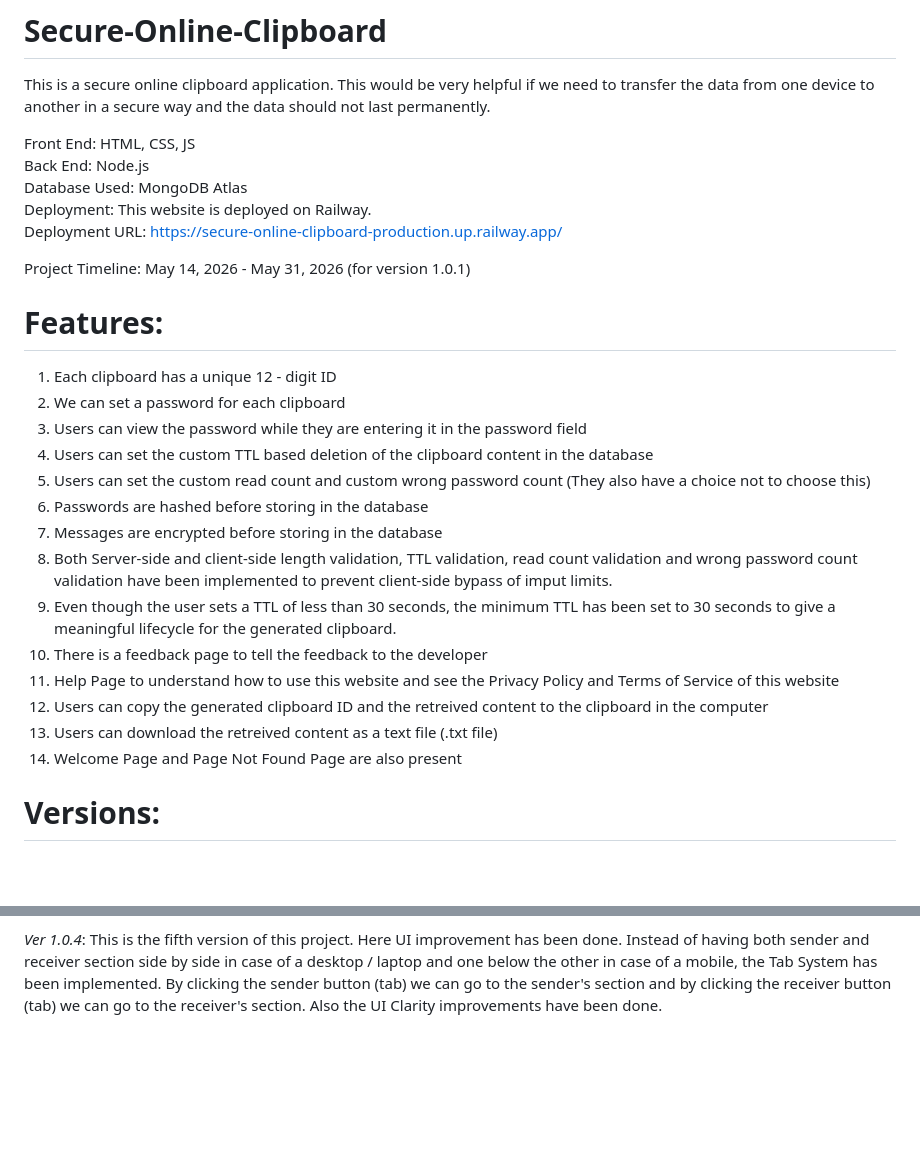
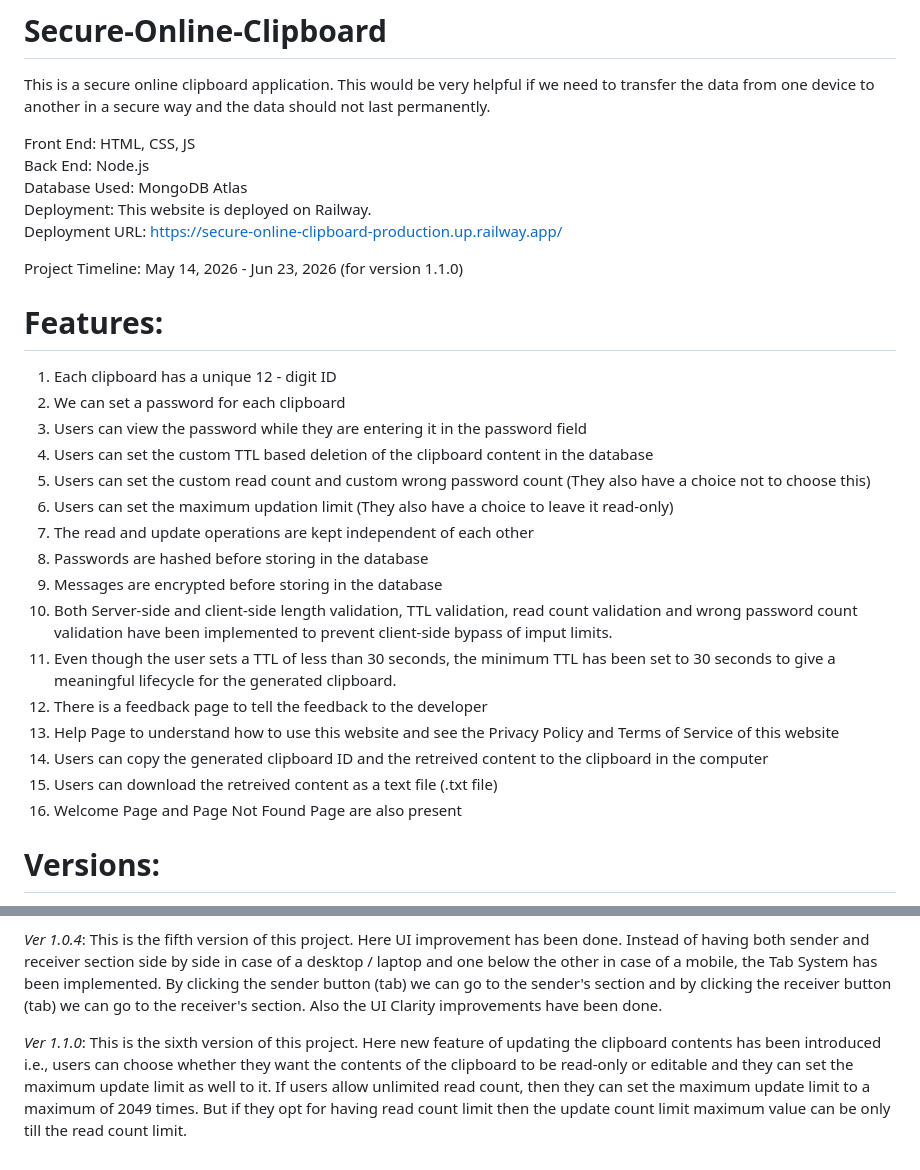
Before and after one commit to tharela-1/Secure-Online-Clipboard, a Markdown page: README.md, 2 parts joined by grey strips. GitHub-like rendering; blank space fills up the shorter version.

Commit message:
Update README.md -- Ver 1.1.0

```diff
--- a/README.md
+++ b/README.md
@@ -8,7 +8,7 @@ Database Used: MongoDB Atlas
 Deployment: This website is deployed on Railway.
 Deployment URL: https://secure-online-clipboard-production.up.railway.app/
 
-Project Timeline: May 14, 2026 - May 31, 2026 (for version 1.0.1)
+Project Timeline: May 14, 2026 - Jun 23, 2026 (for version 1.1.0)
 
 # Features:
 1. Each clipboard has a unique 12 - digit ID
@@ -16,15 +16,17 @@ Project Timeline: May 14, 2026 - May 31, 2026 (for version 1.0.1)
 3. Users can view the password while they are entering it in the password field
 4. Users can set the custom TTL based deletion of the clipboard content in the database
 5. Users can set the custom read count and custom wrong password count (They also have a choice not to choose this)
-6. Passwords are hashed before storing in the database
-7. Messages are encrypted before storing in the database
-8. Both Server-side and client-side length validation, TTL validation, read count validation and wrong password count validation have been implemented to prevent client-side bypass of imput limits.
-9. Even though the user sets a TTL of less than 30 seconds, the minimum TTL has been set to 30 seconds to give a meaningful lifecycle for the generated clipboard.
-10. There is a feedback page to tell the feedback to the developer
-11. Help Page to understand how to use this website and see the Privacy Policy and Terms of Service of this website
-12. Users can copy the generated clipboard ID and the retreived content to the clipboard in the computer
-13. Users can download the retreived content as a text file (.txt file)
-14. Welcome Page and Page Not Found Page are also present
+6. Users can set the maximum updation limit (They also have a choice to leave it read-only)
+7. The read and update operations are kept independent of each other
+8. Passwords are hashed before storing in the database
+9. Messages are encrypted before storing in the database
+10. Both Server-side and client-side length validation, TTL validation, read count validation and wrong password count validation have been implemented to prevent client-side bypass of imput limits.
+11. Even though the user sets a TTL of less than 30 seconds, the minimum TTL has been set to 30 seconds to give a meaningful lifecycle for the generated clipboard.
+12. There is a feedback page to tell the feedback to the developer
+13. Help Page to understand how to use this website and see the Privacy Policy and Terms of Service of this website
+14. Users can copy the generated clipboard ID and the retreived content to the clipboard in the computer
+15. Users can download the retreived content as a text file (.txt file)
+16. Welcome Page and Page Not Found Page are also present
 
 # Versions:
 *Ver 1.0.0*: It is the basic version of the project. Only some of the features listed above are implemented. But user has to calculate the TTL in seconds and enter it. Users can enter upto 1000 characters per clipboard.
@@ -36,3 +38,5 @@ Project Timeline: May 14, 2026 - May 31, 2026 (for version 1.0.1)
 *Ver 1.0.3*: This is the fourth version of this project. Major security fixes have been done: Server side length validation, Server side TTL validation, Server side read count validation and Server side wrong password count validation have been added with the already existing client-side length validation, client-side TTL validation, client-side read count validation and client-side wrong password count validation to prevent client-side bypass of input limits. TTL Fixes have been done: Giving Minimum TTL of 30 seconds even though the user sets below it so that the clipboard content the user sends can get a meaningful lifecycle.
 
 *Ver 1.0.4*: This is the fifth version of this project. Here UI improvement has been done. Instead of having both sender and receiver section side by side in case of a desktop / laptop and one below the other in case of a mobile, the Tab System has been implemented. By clicking the sender button (tab) we can go to the sender's section and by clicking the receiver button (tab) we can go to the receiver's section. Also the UI Clarity improvements have been done.
+
+*Ver 1.1.0*: This is the sixth version of this project. Here new feature of updating the clipboard contents has been introduced i.e., users can choose whether they want the contents of the clipboard to be read-only or editable and they can set the maximum update limit as well to it. If users allow unlimited read count, then they can set the maximum update limit to a maximum of 2049 times. But if they opt for having read count limit then the update count limit maximum value can be only till the read count limit.
```
